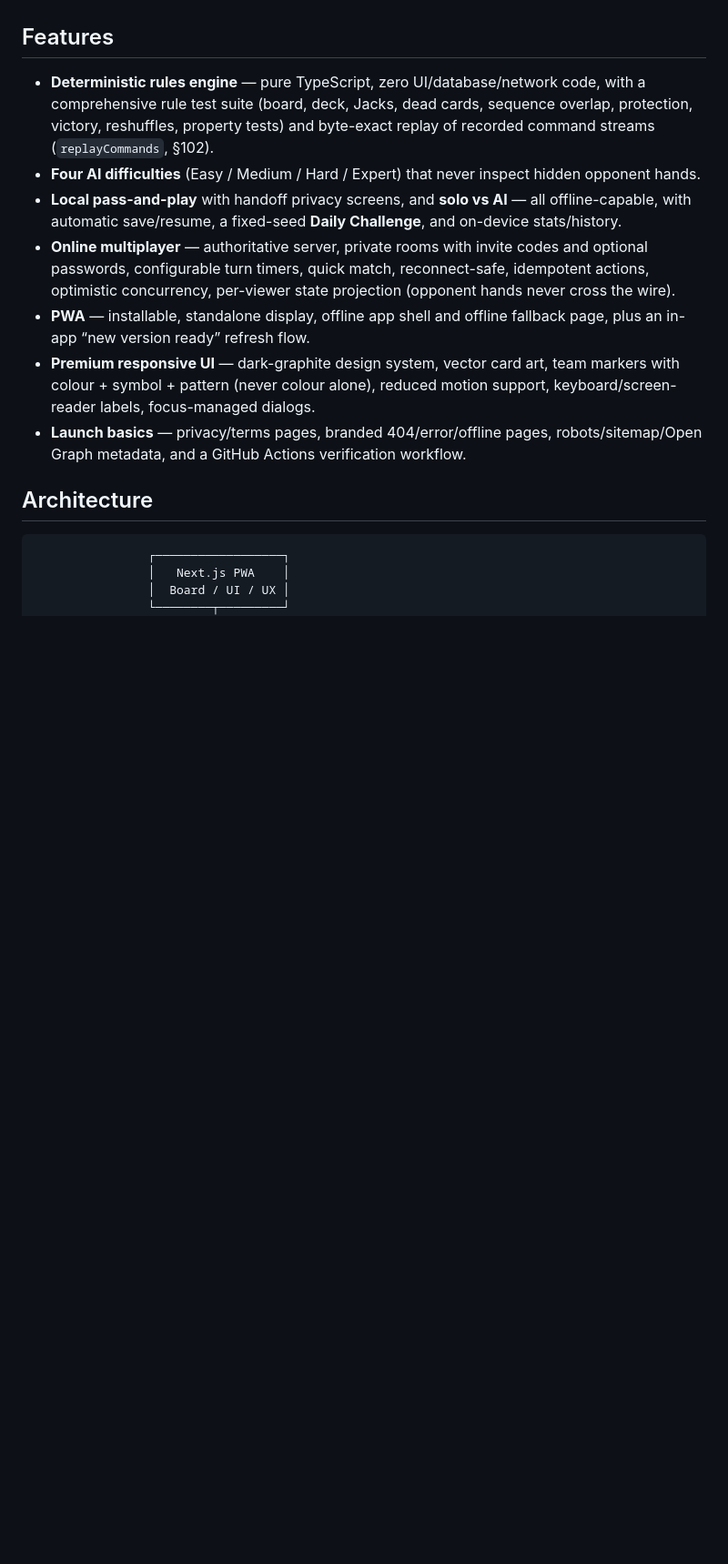
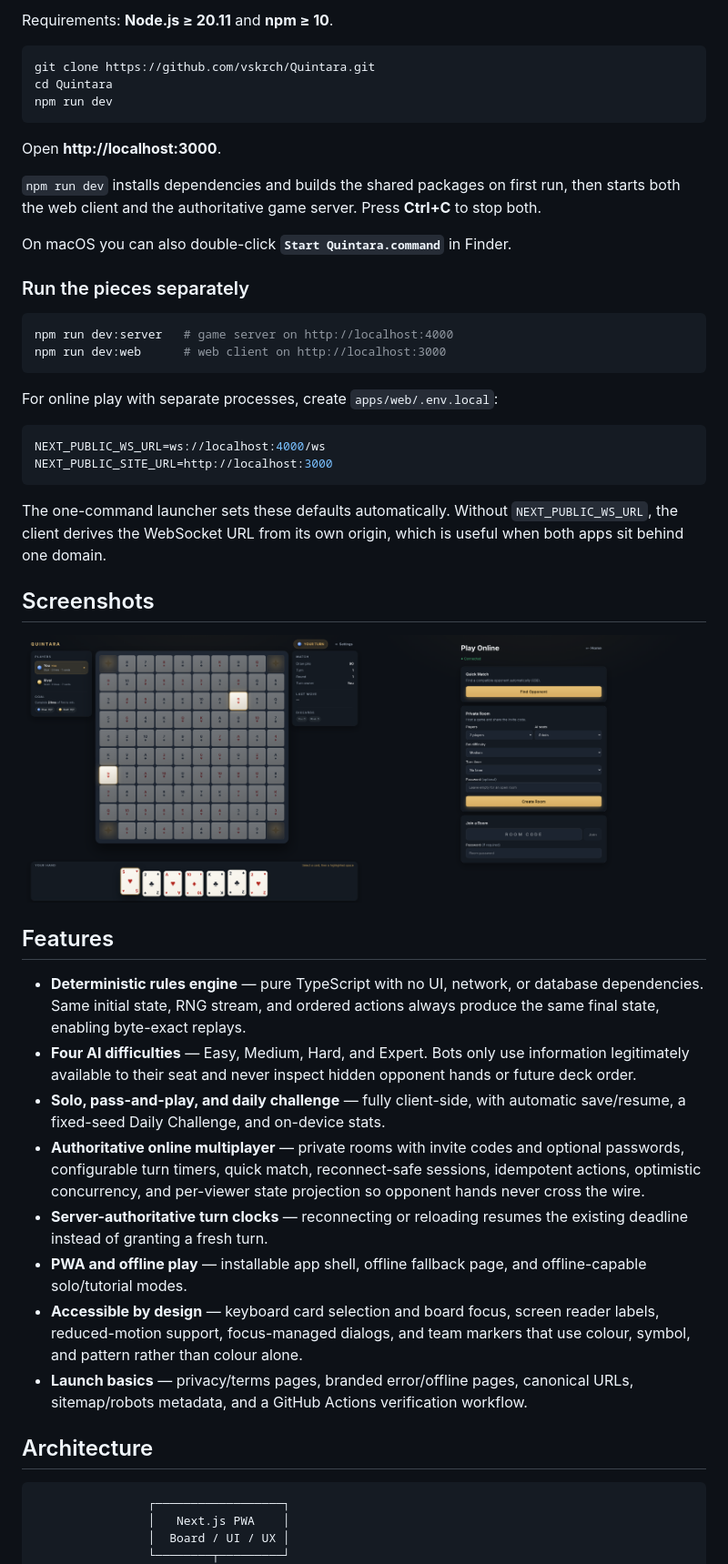
Before and after one commit to venkyyy01/Quintara, a Markdown page: README.md, the part around one of its changes. Shown at 91% size. GitHub-like rendering; pictures changed too: docs/screenshots/game-board.png (added), docs/screenshots/online-lobby.png (added); blank space fills up the shorter version.

Commit message:
docs: overhaul README with screenshots and one-command quick start

````diff
--- a/README.md
+++ b/README.md
@@ -9,26 +19,67 @@ pass-and-play, or online in private rooms and quick matches.
+Requirements: **Node.js ≥ 20.11** and **npm ≥ 10**.
+
+```bash
+git clone https://github.com/vskrch/Quintara.git
+cd Quintara
+npm run dev
+```
+
+Open **http://localhost:3000**.
+
+`npm run dev` installs dependencies and builds the shared packages on first run,
+then starts both the web client and the authoritative game server. Press
+**Ctrl+C** to stop both.
+
+On macOS you can also double-click **`Start Quintara.command`** in Finder.
+
+### Run the pieces separately
+
+```bash
+npm run dev:server   # game server on http://localhost:4000
+npm run dev:web      # web client on http://localhost:3000
+```
+
+For online play with separate processes, create `apps/web/.env.local`:
+
+```env
+NEXT_PUBLIC_WS_URL=ws://localhost:4000/ws
+NEXT_PUBLIC_SITE_URL=http://localhost:3000
+```
+
+The one-command launcher sets these defaults automatically. Without
+`NEXT_PUBLIC_WS_URL`, the client derives the WebSocket URL from its own origin,
+which is useful when both apps sit behind one domain.
+
+## Screenshots
+
+<p align="center">
+  <img src="docs/screenshots/game-board.png" alt="Quintara game board with cards, team markers, and hand" width="49%" />
+  <img src="docs/screenshots/online-lobby.png" alt="Quintara online lobby with quick match and private room controls" width="49%" />
+</p>
 
 ## Features
 
-- **Deterministic rules engine** — pure TypeScript, zero UI/database/network
-  code, with a comprehensive rule test suite (board, deck, Jacks, dead cards,
-  sequence overlap, protection, victory, reshuffles, property tests) and
-  byte-exact replay of recorded command streams (`replayCommands`, §102).
-- **Four AI difficulties** (Easy / Medium / Hard / Expert) that never inspect
-  hidden opponent hands.
-- **Local pass-and-play** with handoff privacy screens, and **solo vs AI** —
-  all offline-capable, with automatic save/resume, a fixed-seed **Daily
-  Challenge**, and on-device stats/history.
-- **Online multiplayer** — authoritative server, private rooms with invite
-  codes and optional passwords, configurable turn timers, quick match,
-  reconnect-safe, idempotent actions, optimistic concurrency, per-viewer state
-  projection (opponent hands never cross the wire).
-- **PWA** — installable, standalone display, offline app shell and offline
-  fallback page, plus an in-app “new version ready” refresh flow.
-- **Premium responsive UI** — dark-graphite design system, vector card art,
-  team markers with colour + symbol + pattern (never colour alone), reduced
-  motion support, keyboard/screen-reader labels, focus-managed dialogs.
-- **Launch basics** — privacy/terms pages, branded 404/error/offline pages,
-  robots/sitemap/Open Graph metadata, and a GitHub Actions verification
+- **Deterministic rules engine** — pure TypeScript with no UI, network, or
+  database dependencies. Same initial state, RNG stream, and ordered actions
+  always produce the same final state, enabling byte-exact replays.
+- **Four AI difficulties** — Easy, Medium, Hard, and Expert. Bots only use
+  information legitimately available to their seat and never inspect hidden
+  opponent hands or future deck order.
+- **Solo, pass-and-play, and daily challenge** — fully client-side, with
+  automatic save/resume, a fixed-seed Daily Challenge, and on-device stats.
+- **Authoritative online multiplayer** — private rooms with invite codes and
+  optional passwords, configurable turn timers, quick match, reconnect-safe
+  sessions, idempotent actions, optimistic concurrency, and per-viewer state
+  projection so opponent hands never cross the wire.
+- **Server-authoritative turn clocks** — reconnecting or reloading resumes the
+  existing deadline instead of granting a fresh turn.
+- **PWA and offline play** — installable app shell, offline fallback page, and
+  offline-capable solo/tutorial modes.
+- **Accessible by design** — keyboard card selection and board focus, screen
+  reader labels, reduced-motion support, focus-managed dialogs, and team markers
+  that use colour, symbol, and pattern rather than colour alone.
+- **Launch basics** — privacy/terms pages, branded error/offline pages,
+  canonical URLs, sitemap/robots metadata, and a GitHub Actions verification
   workflow.
 
 ## Architecture
````
Also changed, not shown: other parts of README.md (+181 -105 lines), docs/screenshots/home.png (added).
